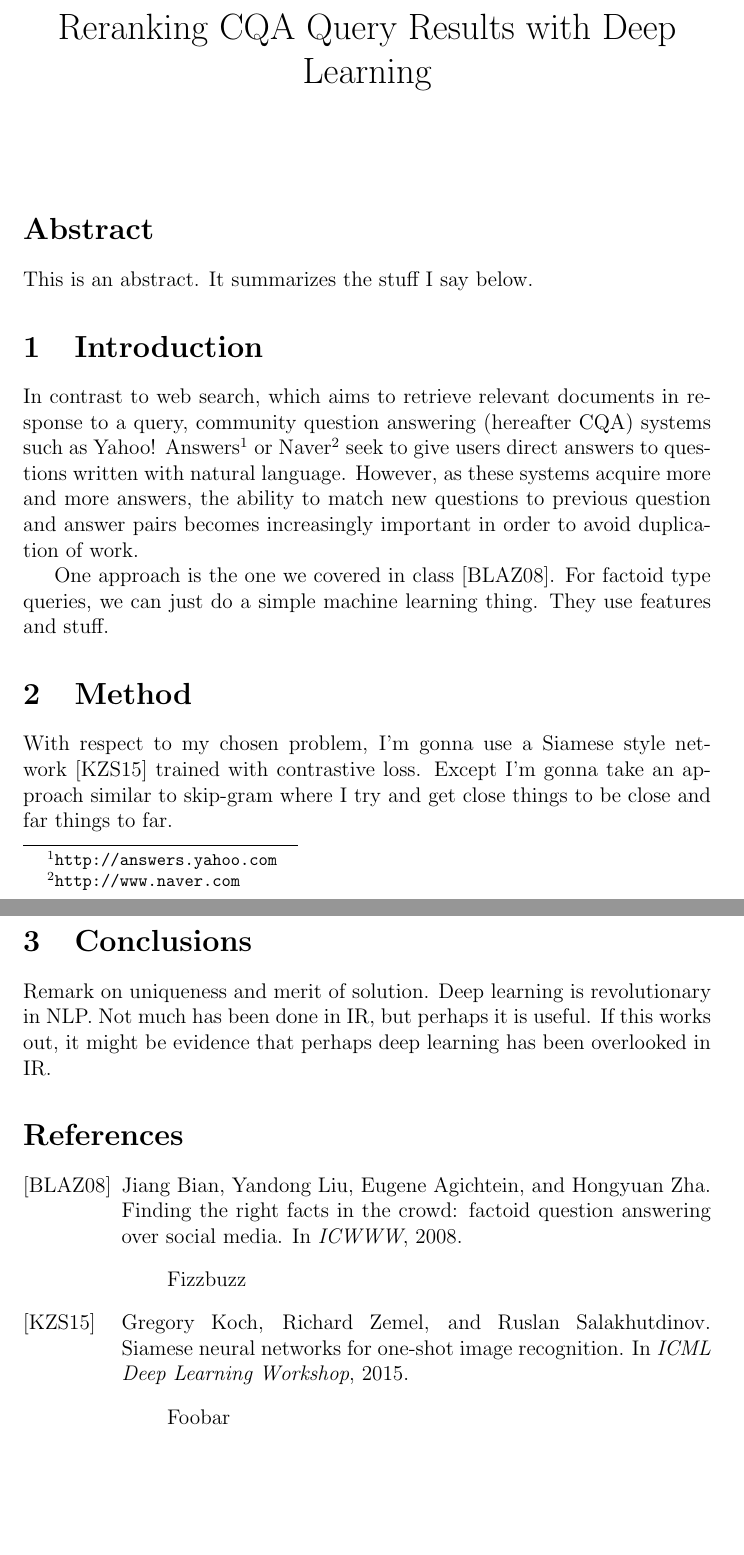
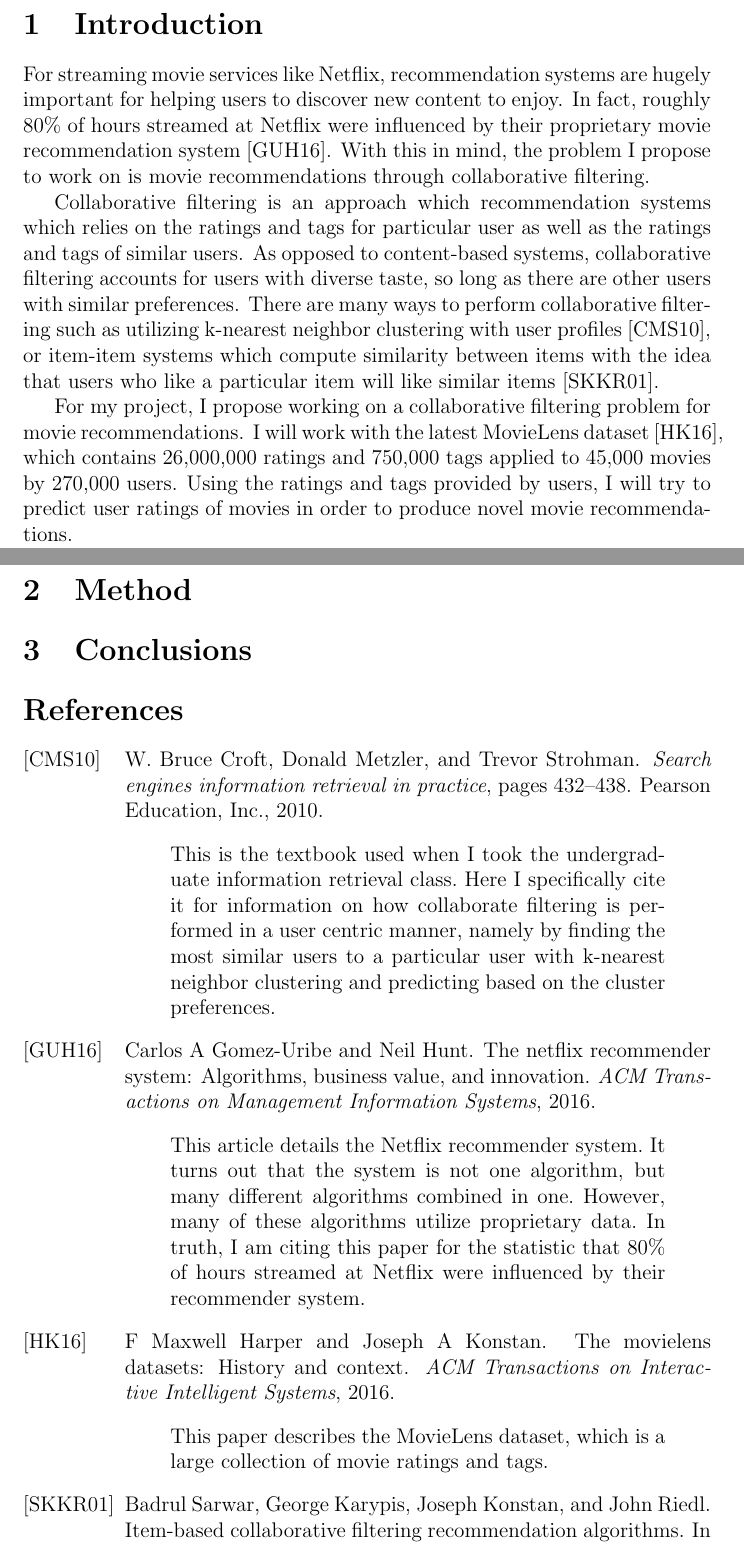
Before and after one commit to jefflund/archive, a LaTeX document (project/document.tex): two parts of pages 1 and 2 of 2 before the commit and two parts of pages 1 and 2 of 3 after it, joined at a grey line, cut at the place of the change, the shorter picture padded with empty space. Compiled offline with pdfLaTeX.

Commit message:
Gonna do movies

```diff
--- a/project/document.tex
+++ b/project/document.tex
@@ -1,48 +1,46 @@
 \documentclass[12pt]{article}
 \usepackage{url}
 
-\title{Reranking CQA Query Results with Deep Learning}
+\title{}
 \date{}
 
 \begin{document}
 
 \maketitle
 
-\section*{Abstract}
-
-This is an abstract. It summarizes the stuff I say below.
+%\section*{Abstract}
 
 \section{Introduction}
 
-In contrast to web search, which aims to retrieve relevant documents in
-response to a query, community question answering (hereafter CQA) systems such
-as Yahoo! Answers\footnote{\url{http://answers.yahoo.com}} or
-Naver\footnote{\url{http://www.naver.com}} seek to give users direct answers
-to questions written with natural language.
-However, as these systems acquire more and more answers, the ability to match
-new questions to previous question and answer pairs becomes increasingly
-important in order to avoid duplication of work.
+For streaming movie services like Netflix, recommendation systems are hugely
+important for helping users to discover new content to enjoy.
+In fact, roughly 80\% of hours streamed at Netflix were influenced by their
+proprietary movie recommendation system~\cite{netflix}.
+With this in mind, the problem I propose to work on is movie recommendations
+through collaborative filtering.
 
-One approach is the one we covered in class~\cite{rightfact}.
-For factoid type queries, we can just do a simple machine learning thing.
-They use features and stuff.
+Collaborative filtering is an approach which recommendation systems which
+relies on the ratings and tags for particular user as well as the ratings and
+tags of similar users.
+As opposed to content-based systems, collaborative filtering accounts for
+users with diverse taste, so long as there are other users with similar
+preferences.
+There are many ways to perform collaborative filtering such as utilizing
+k-nearest neighbor clustering with user profiles~\cite{user-user}, or
+item-item systems which compute similarity between items with the idea that
+users who like a particular item will like similar items~\cite{item-item}.
+
+For my project, I propose working on a collaborative filtering problem for
+movie recommendations.
+I will work with the latest MovieLens dataset~\cite{movielens},
+which contains 26,000,000 ratings and 750,000 tags applied to 45,000 movies by
+270,000 users.
+Using the ratings and tags provided by users, I will try to predict user
+ratings of movies in order to produce novel movie recommendations.
 
 \section{Method}
 
-With respect to my chosen problem,
-I'm gonna use a Siamese style network~\cite{siamese} trained with contrastive
-loss.
-Except I'm gonna take an approach similar to skip-gram where I try and get
-close things to be close and far things to far.
-
 \section{Conclusions}
-
-Remark on uniqueness and merit of solution.
-Deep learning is revolutionary in NLP.
-Not much has been done in IR, but perhaps it is useful.
-If this works out, it might be evidence that perhaps deep learning has been
-overlooked in IR.
-
 
 \bibliographystyle{annotate}
 \bibliography{infobib}
```
Also changed, not shown: project/infobib.bib (+29 -12 lines).
